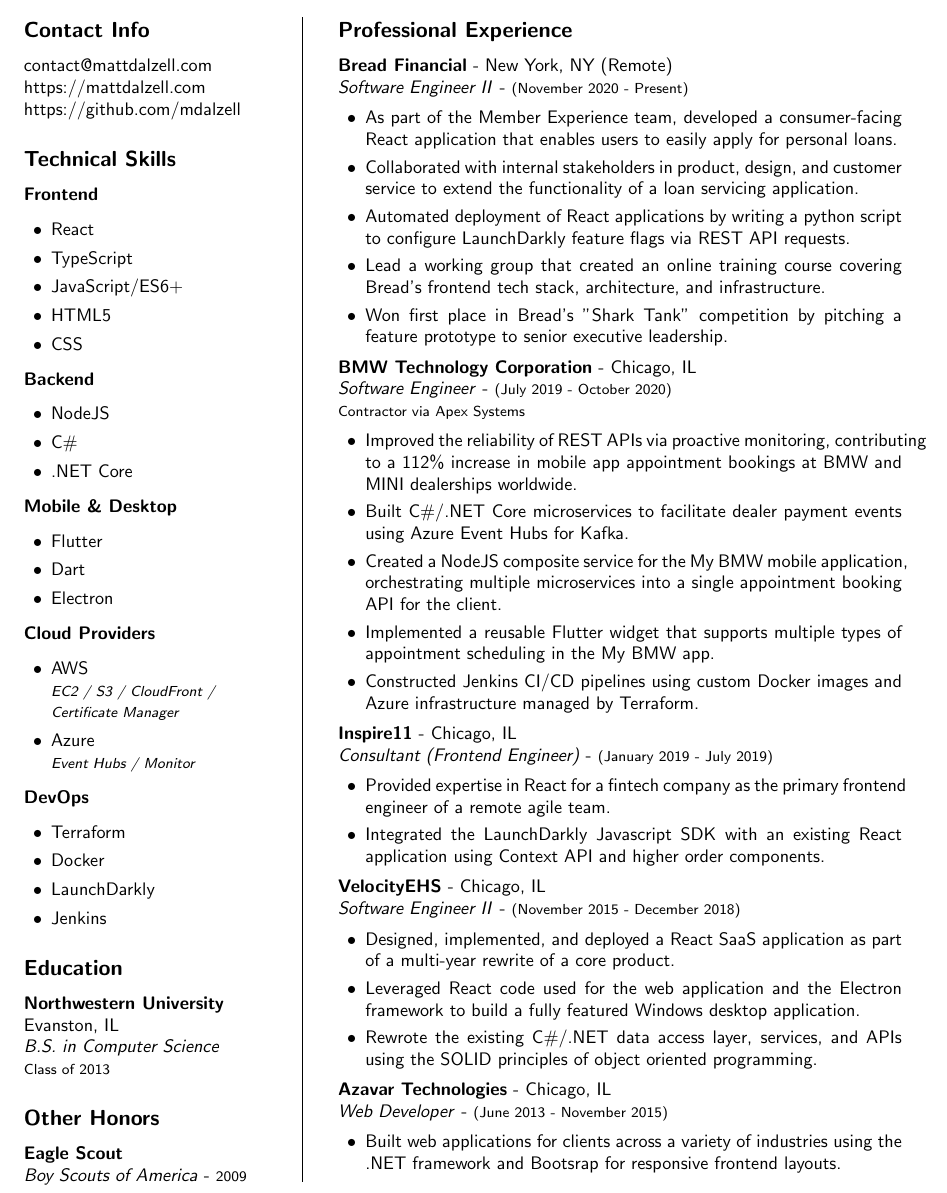
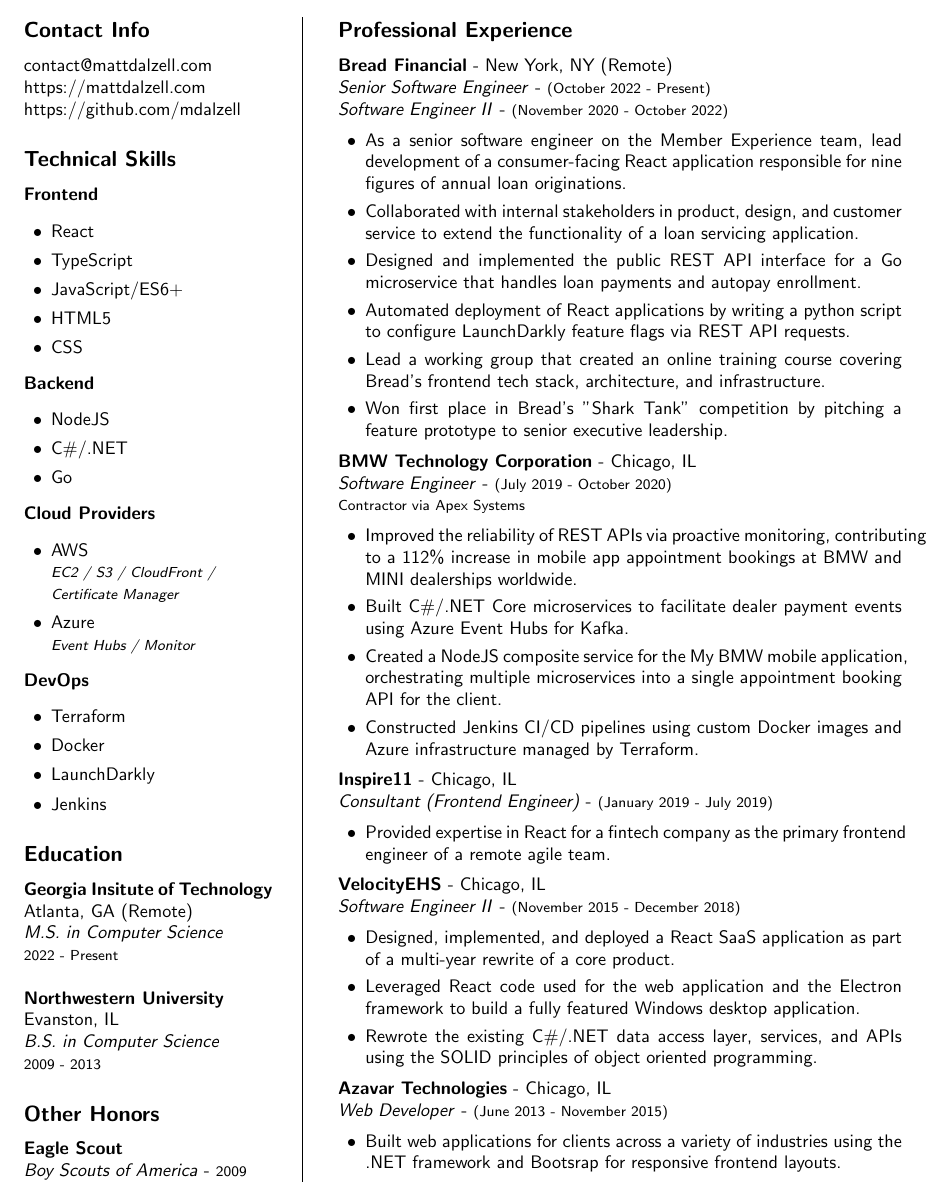
Before and after one commit to mdalzell/resume, a LaTeX CV (resume.tex): part of the page, cut so that both start at the same text. Compiled offline with pdfLaTeX.

Commit message:
November 2022 Update

```diff
--- a/resume.tex
+++ b/resume.tex
@@ -39,16 +39,8 @@
     \noindent \textbf{Backend}
     \begin{itemize}
         \item NodeJS
-        \item C\#
-        \item .NET Core
-    \end{itemize}
-
-    % Mobile & Desktop
-    \noindent \textbf{Mobile \& Desktop}
-    \begin{itemize}
-        \item Flutter
-        \item Dart
-        \item Electron
+        \item C\#/.NET
+        \item Go
     \end{itemize}
 
     % Cloud Providers
@@ -69,10 +61,16 @@
 
     % Education
     \subsection*{Education}
-    \textbf{Northwestern University} \\
+    \textbf{Georgia Insitute of Technology} \\
+    Atlanta, GA (Remote) \\
+    \textit{M.S. in Computer Science}  \\
+    {\footnotesize{2022 - Present}} \\
+
+
+    \noindent \textbf{Northwestern University} \\
     Evanston, IL \\
     \textit{B.S. in Computer Science}  \\
-    {\footnotesize{Class of 2013}}
+    {\footnotesize{2009 - 2013}}
 
     % Other Honors
     \subsection*{Other Honors}
@@ -86,10 +84,12 @@
 
     % Bread
     \textbf{Bread Financial} - New York, NY (Remote) \\
-    \textit{Software Engineer II} - {\footnotesize{(November 2020 - Present)}}
+    \textit{Senior Software Engineer} - {\footnotesize{(October 2022 - Present)}} \\
+    \textit{Software Engineer II} - {\footnotesize{(November 2020 - October 2022)}}
     \begin{itemize}
-        \item As part of the Member Experience team, developed a consumer-facing React application that enables users to easily apply for personal loans.
+        \item As a senior software engineer on the Member Experience team, lead development of a consumer-facing React application responsible for nine figures of annual loan originations.
         \item Collaborated with internal stakeholders in product, design, and customer service to extend the functionality of a loan servicing application.
+        \item Designed and implemented the public REST API interface for a Go microservice that handles loan payments and autopay enrollment.
         \item Automated deployment of React applications by writing a python script to configure LaunchDarkly feature flags via REST API requests.
         \item Lead a working group that created an online training course covering Bread's frontend tech stack, architecture, and infrastructure.
         \item Won first place in Bread's "Shark Tank" competition by pitching a feature prototype to senior executive leadership.
@@ -103,7 +103,6 @@
         \item Improved the reliability of REST APIs via proactive monitoring, contributing to a 112\% increase in mobile app appointment bookings at BMW and MINI dealerships worldwide.
         \item Built C\#/.NET Core microservices to facilitate dealer payment events using Azure Event Hubs for Kafka.
         \item Created a NodeJS composite service for the My BMW mobile application, orchestrating multiple microservices into a single appointment booking API for the client.
-        \item Implemented a reusable Flutter widget that supports multiple types of appointment scheduling in the My BMW app.
         \item Constructed Jenkins CI/CD pipelines using custom Docker images and Azure infrastructure managed by Terraform.
     \end{itemize}
 
@@ -113,7 +112,6 @@
     \textit{Consultant (Frontend Engineer)} - {\footnotesize{(January 2019 - July 2019)}}
     \begin{itemize}
         \item Provided expertise in React for a fintech company as the primary frontend engineer of a remote agile team.
-        \item Integrated the LaunchDarkly Javascript SDK with an existing React application using Context API and higher order components.
     \end{itemize}
 
     % VelocityEHS
```
